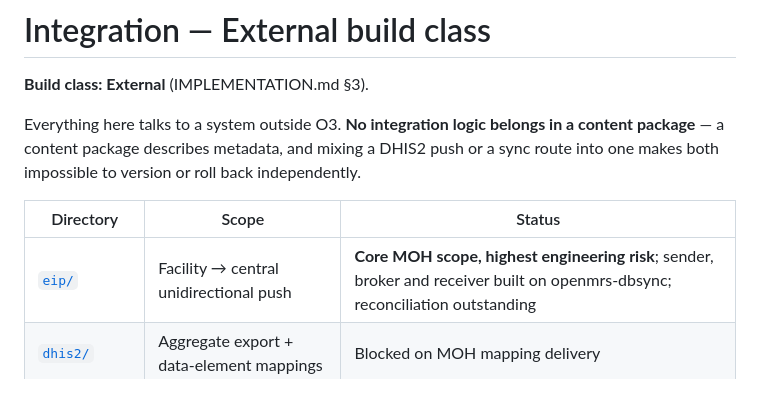
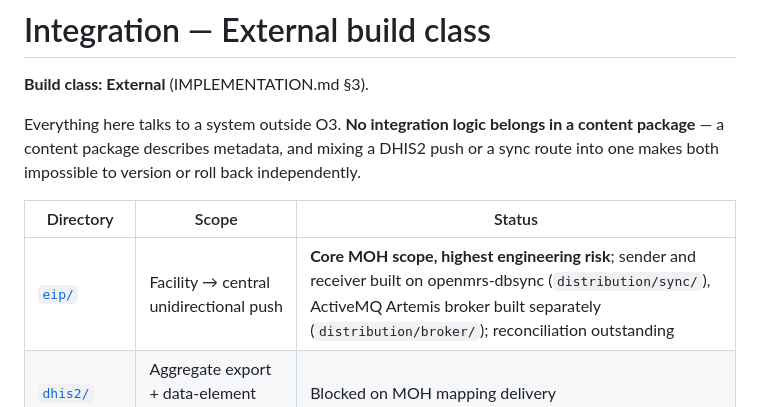
Before and after one commit to IntelliSOFT-Consulting/liberia-emr, a Markdown page: integration/README.md, the part around the change. Drawn GitHub-style.

```diff
--- a/integration/README.md
+++ b/integration/README.md
@@ -8,7 +8,7 @@ into one makes both impossible to version or roll back independently.
 
 | Directory | Scope | Status |
 | --- | --- | --- |
-| [`eip/`](eip/) | Facility → central unidirectional push | **Core MOH scope, highest engineering risk**; sender, broker and receiver built on openmrs-dbsync; reconciliation outstanding |
+| [`eip/`](eip/) | Facility → central unidirectional push | **Core MOH scope, highest engineering risk**; sender and receiver built on openmrs-dbsync (`distribution/sync/`), ActiveMQ Artemis broker built separately (`distribution/broker/`); reconciliation outstanding |
 | [`dhis2/`](dhis2/) | Aggregate export + data-element mappings | Blocked on MOH mapping delivery |
 | [`cross-facility/`](cross-facility/) | Cross-facility patient query | Sprint 4 |
 | [`msupply/`](msupply/) | Stock integration | Deferred to the support period — spec only |
```
Also changed, not shown: docs/architecture/sync-eip.md (+10 -10 lines).
